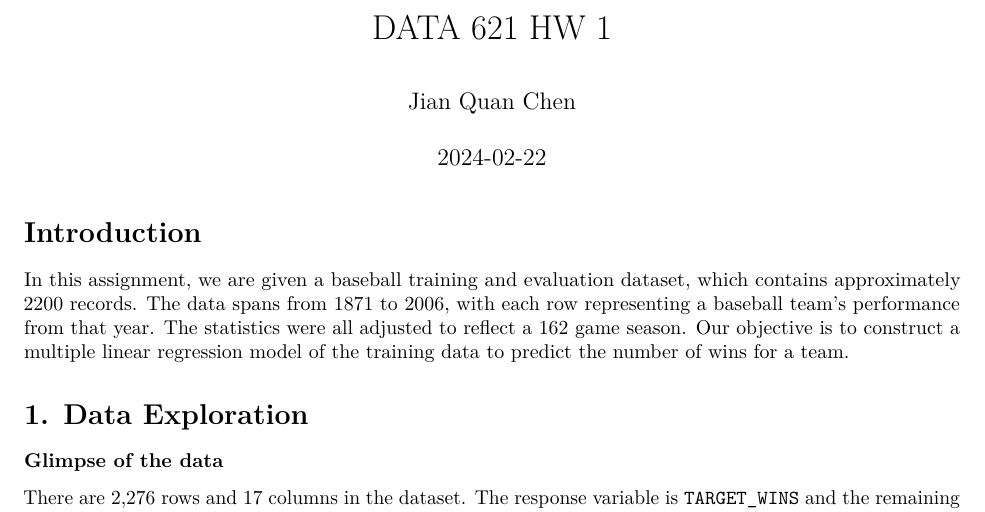
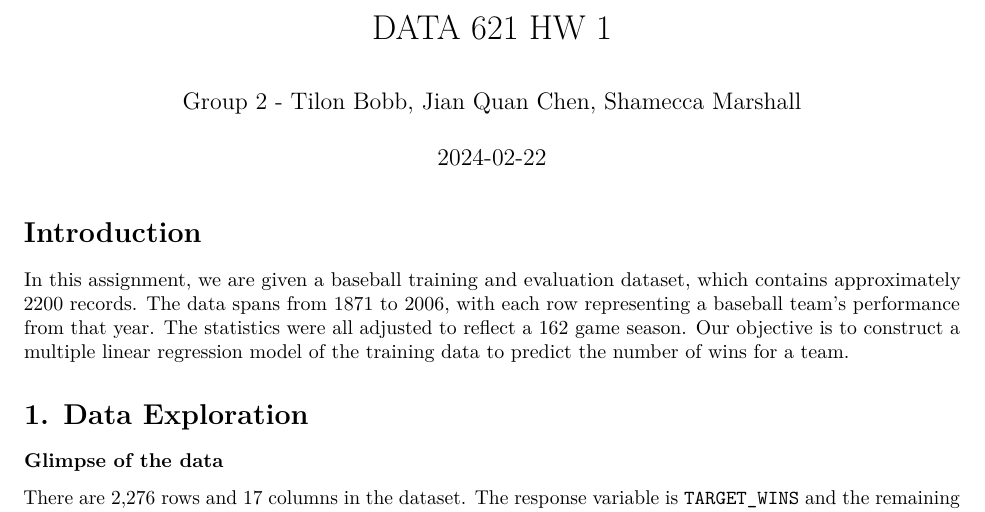
Before and after one commit to Meccamarshall/DATA-621-Group-2, an R Markdown document (HW1/DATA 621 HW 1 Baseball.Rmd): part of page 1 of 14, cut so that both start at the same text. Rendered offline with R 4.5, knitr and Pandoc, then LaTeX, with nearby package versions.

Commit message:
added group 2 names

```diff
--- a/HW1/DATA 621 HW 1 Baseball.Rmd
+++ b/HW1/DATA 621 HW 1 Baseball.Rmd
@@ -1,6 +1,6 @@
 ---
 title: "DATA 621 HW 1"
-author: "Jian Quan Chen"
+author: "Group 2 - Tilon Bobb, Jian Quan Chen, Shamecca Marshall"
 date: "2024-02-22"
 output:
   pdf_document: default
```
Also changed, not shown: HW1/DATA-621-HW-1-Baseball.pdf (added).
